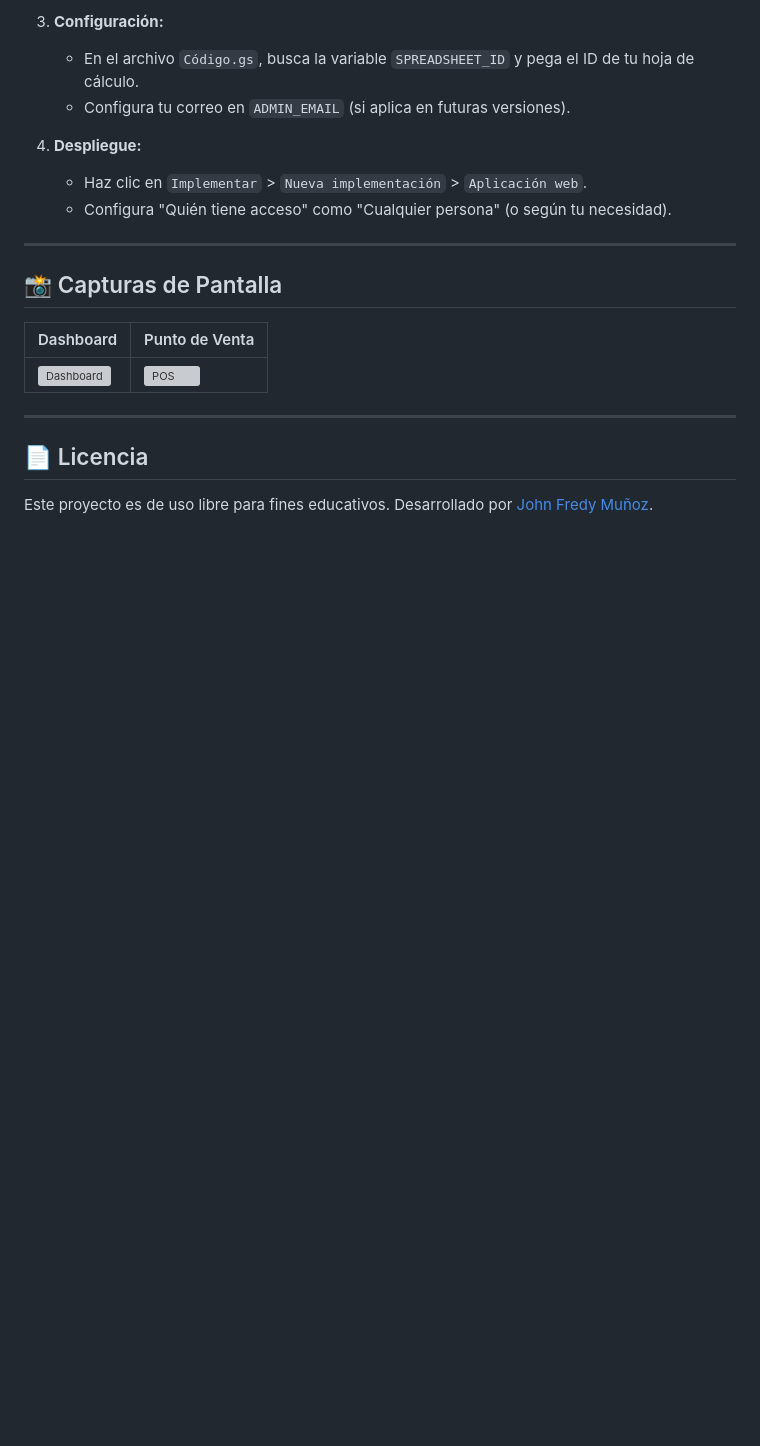
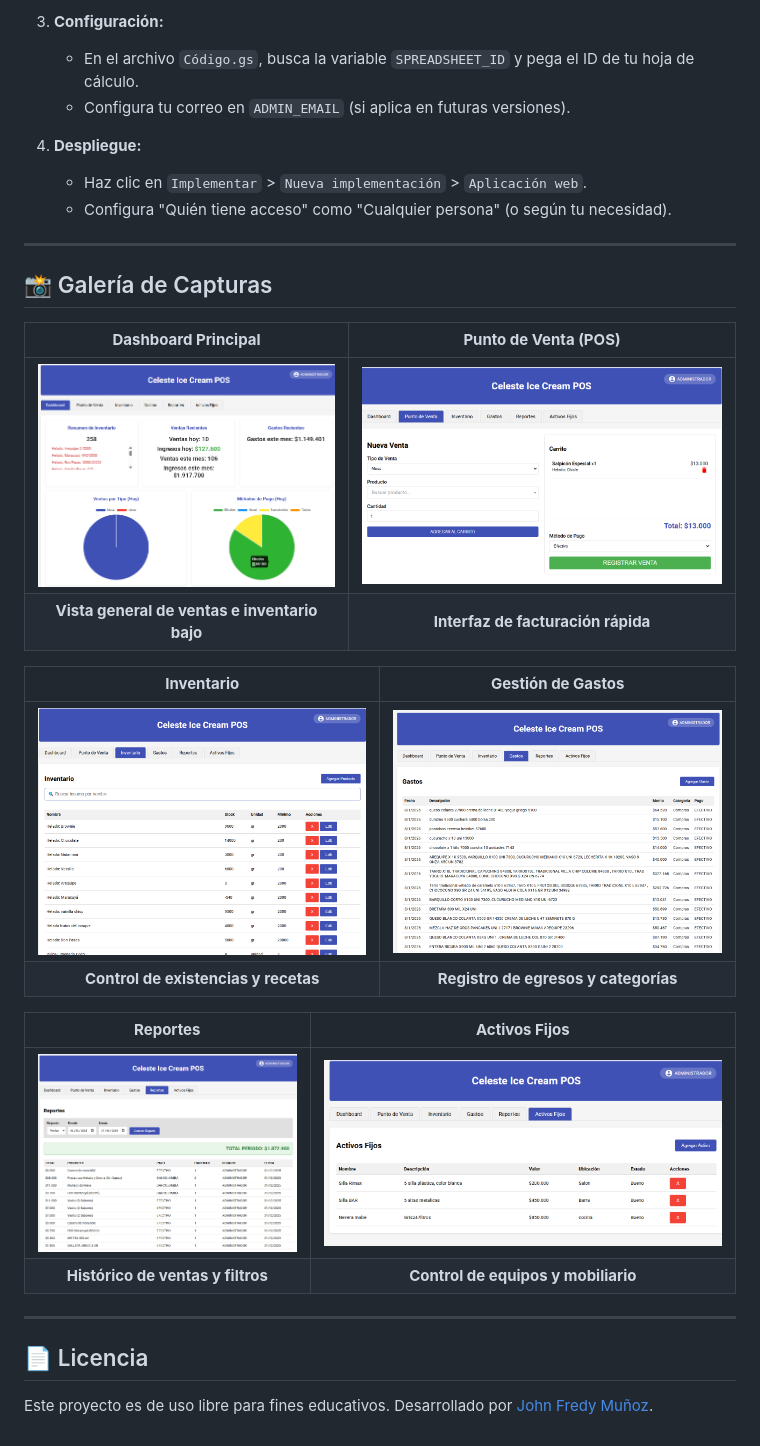
Before and after one commit to hqsoso64-oss/celestete-ICe-crem, a Markdown page: README.md, the part around the change. Drawn GitHub-style; pictures changed too: assets/activos-fijos.png (added), assets/dashboard.png (added), assets/gastos.png (added); blank space fills up the shorter version; grey boxes are pictures that could not be loaded.

Commit message:
Add project screenshots and update gallery in README

```diff
--- a/README.md
+++ b/README.md
@@ -68,11 +68,22 @@ Para implementar tu propia versión de Celeste POS:
 
 ---
 
-## 📸 Capturas de Pantalla
+## 📸 Galería de Capturas
 
-| Dashboard | Punto de Venta |
-|-----------|----------------|
-| ![Dashboard](assets/dashboard_preview.png) | ![POS](assets/pos_preview.png) |
+| **Dashboard Principal** | **Punto de Venta (POS)** |
+|:---:|:---:|
+| ![Dashboard](assets/dashboard.png) | ![POS](assets/pos-punto-de-venta.png) |
+| **Vista general de ventas e inventario bajo** | **Interfaz de facturación rápida** |
+
+| **Inventario** | **Gestión de Gastos** |
+|:---:|:---:|
+| ![Inventario](assets/inventario.png) | ![Gastos](assets/gastos.png) |
+| **Control de existencias y recetas** | **Registro de egresos y categorías** |
+
+| **Reportes** | **Activos Fijos** |
+|:---:|:---:|
+| ![Reportes](assets/reportes.png) | ![Activos](assets/activos-fijos.png) |
+| **Histórico de ventas y filtros** | **Control de equipos y mobiliario** |
 
 ---
 
```
